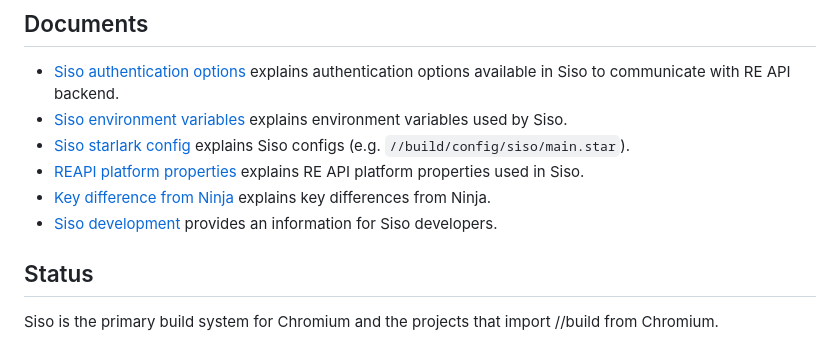
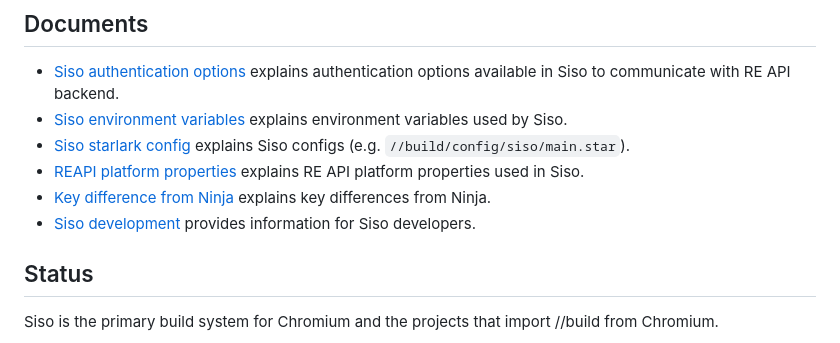
Before and after one commit to Alex313031/siso-ng, a Markdown page: README.md, the part around one of its changes. Rendered like a GitHub page.

Commit message:
update readme again

```diff
--- a/README.md
+++ b/README.md
@@ -31,8 +35,7 @@ Siso is named after shiso, a herb commonly used in Japan. It's a reference to ba
   RE API platform properties used in Siso.
 - [Key difference from Ninja](./docs/ninja_diff.md) explains
   key differences from Ninja.
-- [Siso development](./docs/development.md) provides an information
-  for Siso developers.
+- [Siso development](./docs/development.md) provides information for Siso developers.
 
 ## Status
 
```
Also changed, not shown: other parts of README.md (+5 -1 lines).
